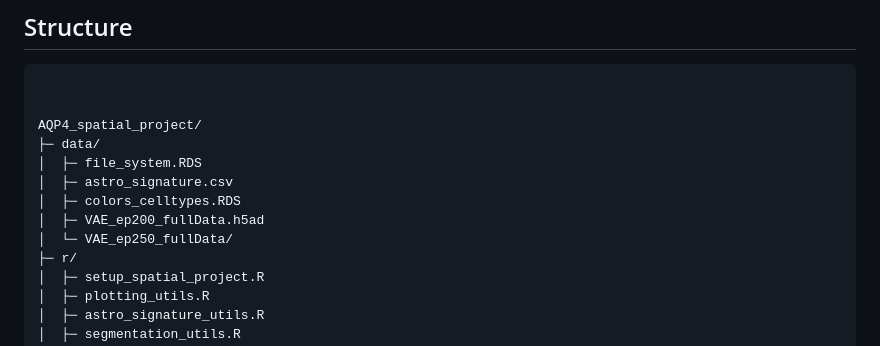
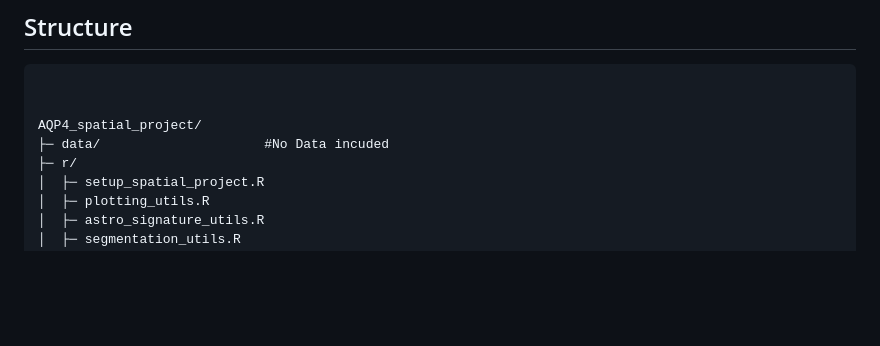
Before and after one commit to heilandd/AQP4_Project, a Markdown page: README.md, the part around the change. Drawn GitHub-style; blank space fills up the shorter version.

```diff
--- a/README.md
+++ b/README.md
@@ -9,12 +9,7 @@ and spatial transcriptomics analysis pipeline.
 
 
 AQP4_spatial_project/
-├─ data/
-│  ├─ file_system.RDS
-│  ├─ astro_signature.csv
-│  ├─ colors_celltypes.RDS
-│  ├─ VAE_ep200_fullData.h5ad
-│  └─ VAE_ep250_fullData/
+├─ data/                     #No Data incuded
 ├─ r/
 │  ├─ setup_spatial_project.R
 │  ├─ plotting_utils.R
```
